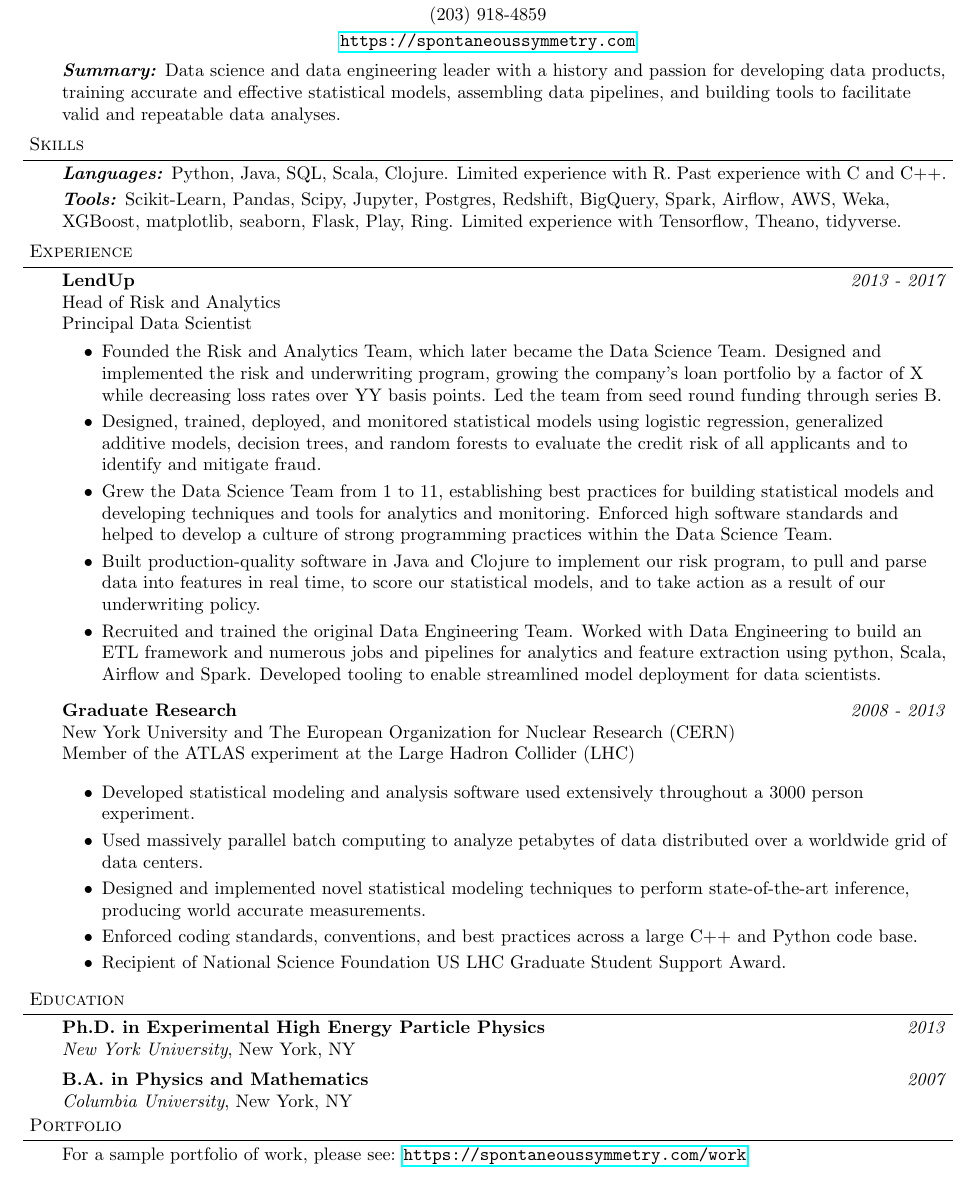
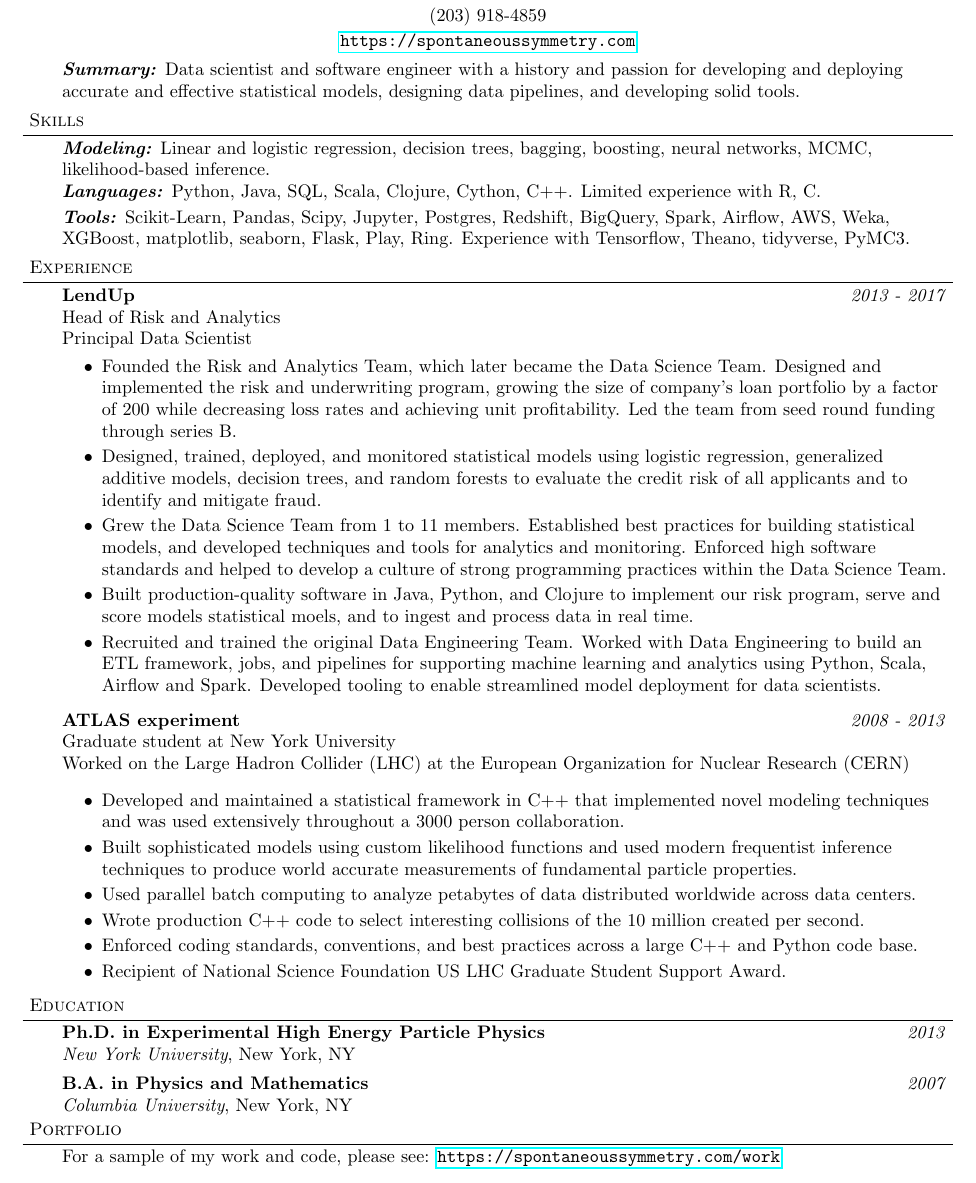
Before and after one commit to ghl3/resume, a LaTeX CV (resume.tex): part of the page, cut so that both start at the same text. Compiled offline with pdfLaTeX.

Commit message:
Updating resume (with a focus on finance jobs)

```diff
--- a/resume.tex
+++ b/resume.tex
@@ -96,7 +96,10 @@
 
 \begin{body}
   \vspace{14pt}
-  \emph{\textbf{Summary:}}{} Data science and data engineering leader with a history and passion for developing data products, training accurate and effective statistical models, assembling data pipelines, and building tools to facilitate valid and repeatable data analyses.
+  \emph{\textbf{Summary:}}{} Data scientist and software engineer with a history and passion for developing and deploying accurate and effective statistical models, designing data pipelines, and developing solid tools. %%, and with proven experience in developing data pipelines and creating tools to automate data processing.
+
+
+%%Data science and data engineering leader with a history and passion for developing data products, training accurate and effective statistical models, assembling data pipelines, and building tools to facilitate valid and repeatable data analyses.
 \end{body}
 
 \smallskip
@@ -106,9 +109,10 @@
 \header{Skills}
 \begin{body}
   \vspace{14pt}
-  \emph{\textbf{Languages:}}{} Python, Java, SQL, Scala, Clojure.  Limited experience with R.  Past experience with C and C++. \\
+  \emph{\textbf{Modeling:}}{} Linear and logistic regression, decision trees, bagging, boosting, neural networks, MCMC, likelihood-based inference. \\
+  \emph{\textbf{Languages:}}{} Python, Java, SQL, Scala, Clojure, Cython, C++.  Limited experience with R, C. \\
   \smallskip
-  \emph{\textbf{Tools:}}{} Scikit-Learn, Pandas, Scipy, Jupyter, Postgres, Redshift, BigQuery, Spark, Airflow, AWS, Weka, XGBoost, matplotlib, seaborn, Flask, Play, Ring.  Limited experience with Tensorflow, Theano, tidyverse.  \\
+  \emph{\textbf{Tools:}}{} Scikit-Learn, Pandas, Scipy, Jupyter, Postgres, Redshift, BigQuery, Spark, Airflow, AWS, Weka, XGBoost, matplotlib, seaborn, Flask, Play, Ring.  Experience with Tensorflow, Theano, tidyverse, PyMC3.  \\
 \end{body}
 
 \smallskip
@@ -126,33 +130,43 @@
   Principal Data Scientist
   \begin{itemize}
 
-    \item Founded the Risk and Analytics Team, which later became the Data Science Team.  Designed and implemented the risk and underwriting program, growing the company's loan portfolio by a factor of X while decreasing loss rates over YY basis points.  Led the team from seed round funding through series B. \\
+  %% 2013-03-01 00:00:00 |    621 |   149960
+  %% 2015-10-01 00:00:00 | 105142 | 28642760
+  %% 2017-11-01 00:00:00 | 112478 | 37921910
+
+    \item Founded the Risk and Analytics Team, which later became the Data Science Team.  Designed and implemented the risk and underwriting program, growing the size of company's loan portfolio by a factor of 200 while decreasing loss rates and achieving unit profitability.  Led the team from seed round funding through series B. \\
 
     \item Designed, trained, deployed, and monitored statistical models using logistic regression, generalized additive models, decision trees, and random forests to evaluate the credit risk of all applicants and to identify and mitigate fraud. \\
 
-    \item Grew the Data Science Team from 1 to 11, establishing best practices for building statistical models and developing techniques and tools for analytics and monitoring.  Enforced high software standards and helped to develop a culture of strong programming practices within the Data Science Team. \\
+    \item Grew the Data Science Team from 1 to 11 members. Established best practices for building statistical models, and developed techniques and tools for analytics and monitoring.  Enforced high software standards and helped to develop a culture of strong programming practices within the Data Science Team. \\
 
-    \item Built production-quality software in Java and Clojure to implement our risk program, to pull and parse data into features in real time, to score our statistical models, and to take action as a result of our underwriting policy. \\
+    \item Built production-quality software in Java, Python, and Clojure to implement our risk program, serve and score models statistical moels, and to ingest and process data in real time. \\
 
-    \item Recruited and trained the original Data Engineering Team.  Worked with Data Engineering to build an ETL framework and numerous jobs and pipelines for analytics and feature extraction using python, Scala, Airflow and Spark.  Developed tooling to enable streamlined model deployment for data scientists. \\
+    \item Recruited and trained the original Data Engineering Team.  Worked with Data Engineering to build an ETL framework, jobs, and pipelines for supporting machine learning and analytics using Python, Scala, Airflow and Spark.  Developed tooling to enable streamlined model deployment for data scientists. \\
   \end{itemize}
 
         \medskip
 
-        \textbf{Graduate Research} \hfill \emph{2008 - 2013}\\
-        New York University and The European Organization for Nuclear Research (CERN) \\
-        Member of the ATLAS experiment at the Large Hadron Collider (LHC) \\
-
+        \textbf{ATLAS experiment} \hfill \emph{2008 - 2013}\\
+        Graduate student at New York University \\
+        Worked on the Large Hadron Collider (LHC) at the European Organization for Nuclear Research (CERN) \\
         \medskip
 
         \begin{itemize}
 
-        \item Developed statistical modeling and analysis software used extensively throughout a 3000 person experiment.
+          %% HistFactory + RooStats
+        \item Developed and maintained a statistical framework in C++ that implemented novel modeling techniques and was used extensively throughout a 3000 person collaboration.
 
-        \item Used massively parallel batch computing to analyze petabytes of data distributed over a worldwide grid of data centers.
+          %% ttbar analysis
+        \item Built sophisticated models using custom likelihood functions and used modern frequentist inference techniques to produce world accurate measurements of fundamental particle properties.
 
-        \item Designed and implemented novel statistical modeling techniques to perform state-of-the-art inference, producing world accurate measurements.
+         %% PROOF + SFRAME + Grid
+        \item Used parallel batch computing to analyze petabytes of data distributed worldwide across data centers.
 
+         %%
+        \item Wrote production C++ code to select interesting collisions of the 10 million created per second.
+
+         %% Code clean-up
         \item Enforced coding standards, conventions, and best practices across a large C++ and Python code base.
 
         \item Recipient of National Science Foundation US LHC Graduate Student Support Award.
@@ -182,7 +196,7 @@
 
 \begin{body}
   \vspace{14pt}
-  For a sample portfolio of work, please see: {\url{https://spontaneoussymmetry.com/work}}
+  For a sample of my work and code, please see: {\url{https://spontaneoussymmetry.com/work}}
 \end{body}
 
 \end{document}
```
Also changed, not shown: resume.pdf.
